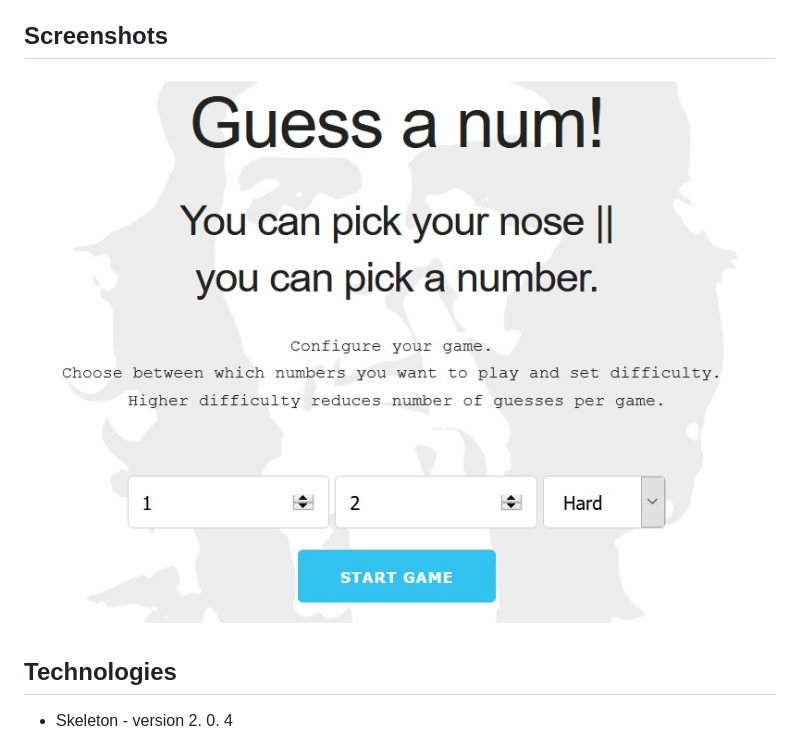
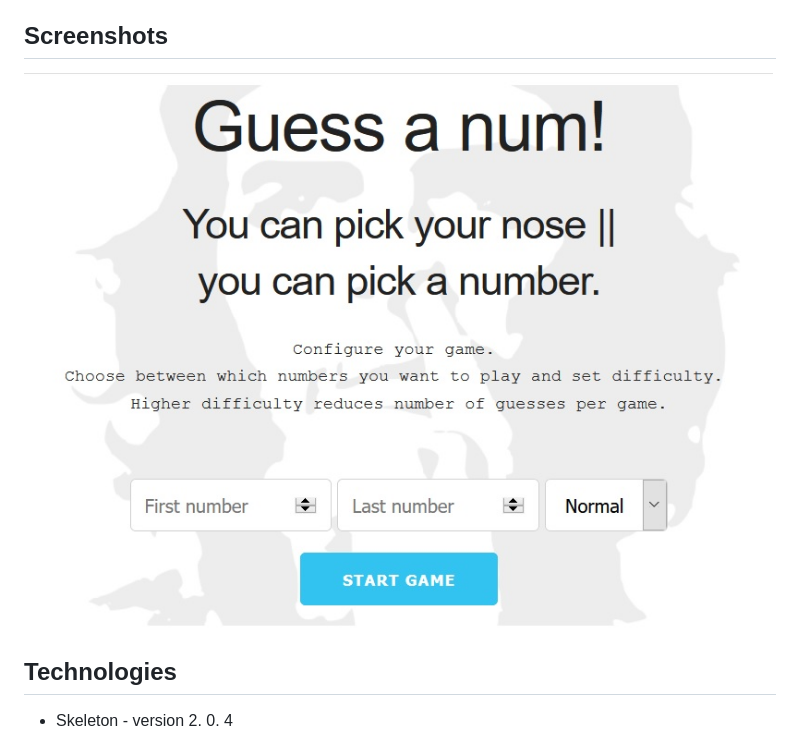
Before and after one commit to dbilanoski/learnJS_number-guessing-game, a Markdown page: README.md, the part around the change. GitHub-like rendering; pictures changed too: images/screenshot.jpeg (added), images/screenshot.jpg (deleted).

Commit message:
Updated readme file with proper screenshot.

```diff
--- a/README.md
+++ b/README.md
@@ -12,7 +12,7 @@ In my learningJS series here on Git Hub I will showcase simple applications buil
 
 
 ## Screenshots
-![Example screenshot](/images/screenshot.jpg)
+![Example screenshot](/images/screenshot.jpeg)
 
 ## Technologies
 * Skeleton - version 2. 0. 4
```
